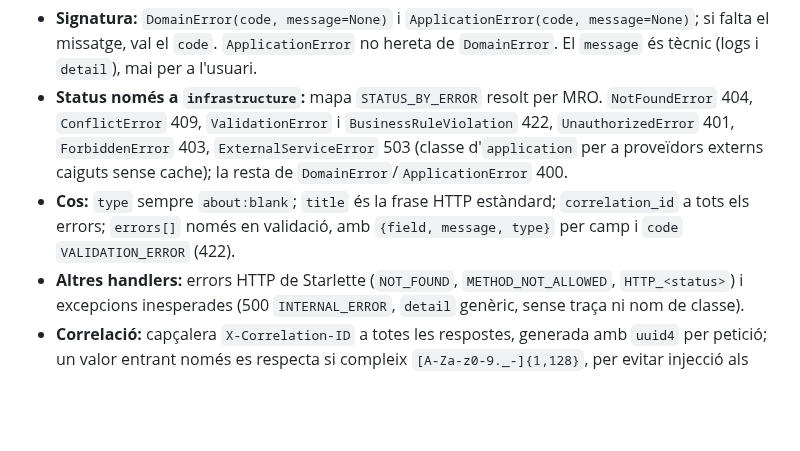
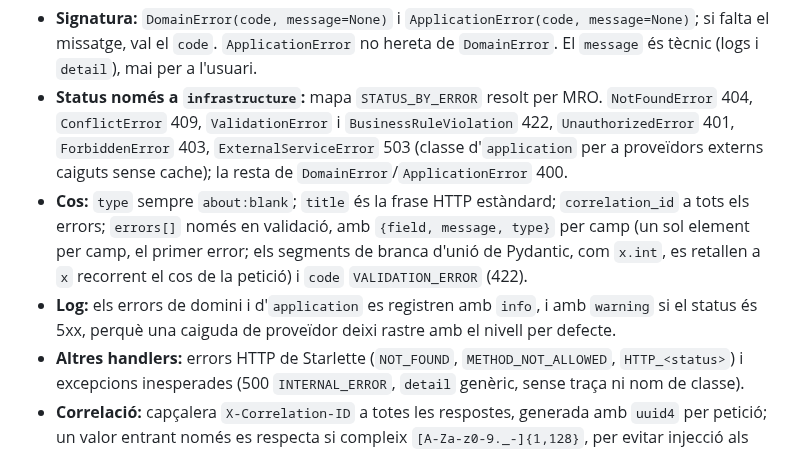
Before and after one commit to pes2627q1-21-gei-upc/perseida, a Markdown page: obsidian_vault/decisions/0018-errors-rfc-9457-amb-codis-estables.md, the part around the change. GitHub-like rendering; blank space fills up the shorter version.

Commit message:
TG-304 docs(vault): concreció de l'ADR-0018 per a errors[] i el log dels 5xx

```diff
--- a/obsidian_vault/decisions/0018-errors-rfc-9457-amb-codis-estables.md
+++ b/obsidian_vault/decisions/0018-errors-rfc-9457-amb-codis-estables.md
@@ -28,7 +28,8 @@ Detall d'implementació de la decisió anterior, confirmat a la tasca TG-304 (US
 
 - **Signatura:** `DomainError(code, message=None)` i `ApplicationError(code, message=None)`; si falta el missatge, val el `code`. `ApplicationError` no hereta de `DomainError`. El `message` és tècnic (logs i `detail`), mai per a l'usuari.
 - **Status només a `infrastructure`:** mapa `STATUS_BY_ERROR` resolt per MRO. `NotFoundError` 404, `ConflictError` 409, `ValidationError` i `BusinessRuleViolation` 422, `UnauthorizedError` 401, `ForbiddenError` 403, `ExternalServiceError` 503 (classe d'`application` per a proveïdors externs caiguts sense cache); la resta de `DomainError`/`ApplicationError` 400.
-- **Cos:** `type` sempre `about:blank`; `title` és la frase HTTP estàndard; `correlation_id` a tots els errors; `errors[]` només en validació, amb `{field, message, type}` per camp i `code` `VALIDATION_ERROR` (422).
+- **Cos:** `type` sempre `about:blank`; `title` és la frase HTTP estàndard; `correlation_id` a tots els errors; `errors[]` només en validació, amb `{field, message, type}` per camp (un sol element per camp, el primer error; els segments de branca d'unió de Pydantic, com `x.int`, es retallen a `x` recorrent el cos de la petició) i `code` `VALIDATION_ERROR` (422).
+- **Log:** els errors de domini i d'`application` es registren amb `info`, i amb `warning` si el status és 5xx, perquè una caiguda de proveïdor deixi rastre amb el nivell per defecte.
 - **Altres handlers:** errors HTTP de Starlette (`NOT_FOUND`, `METHOD_NOT_ALLOWED`, `HTTP_<status>`) i excepcions inesperades (500 `INTERNAL_ERROR`, `detail` genèric, sense traça ni nom de classe).
 - **Correlació:** capçalera `X-Correlation-ID` a totes les respostes, generada amb `uuid4` per petició; un valor entrant només es respecta si compleix `[A-Za-z0-9._-]{1,128}`, per evitar injecció als logs.
 - **Fora d'abast:** el logging estructurat complet i el *healthcheck* amb PostgreSQL i Redis són de TG-49.
```
